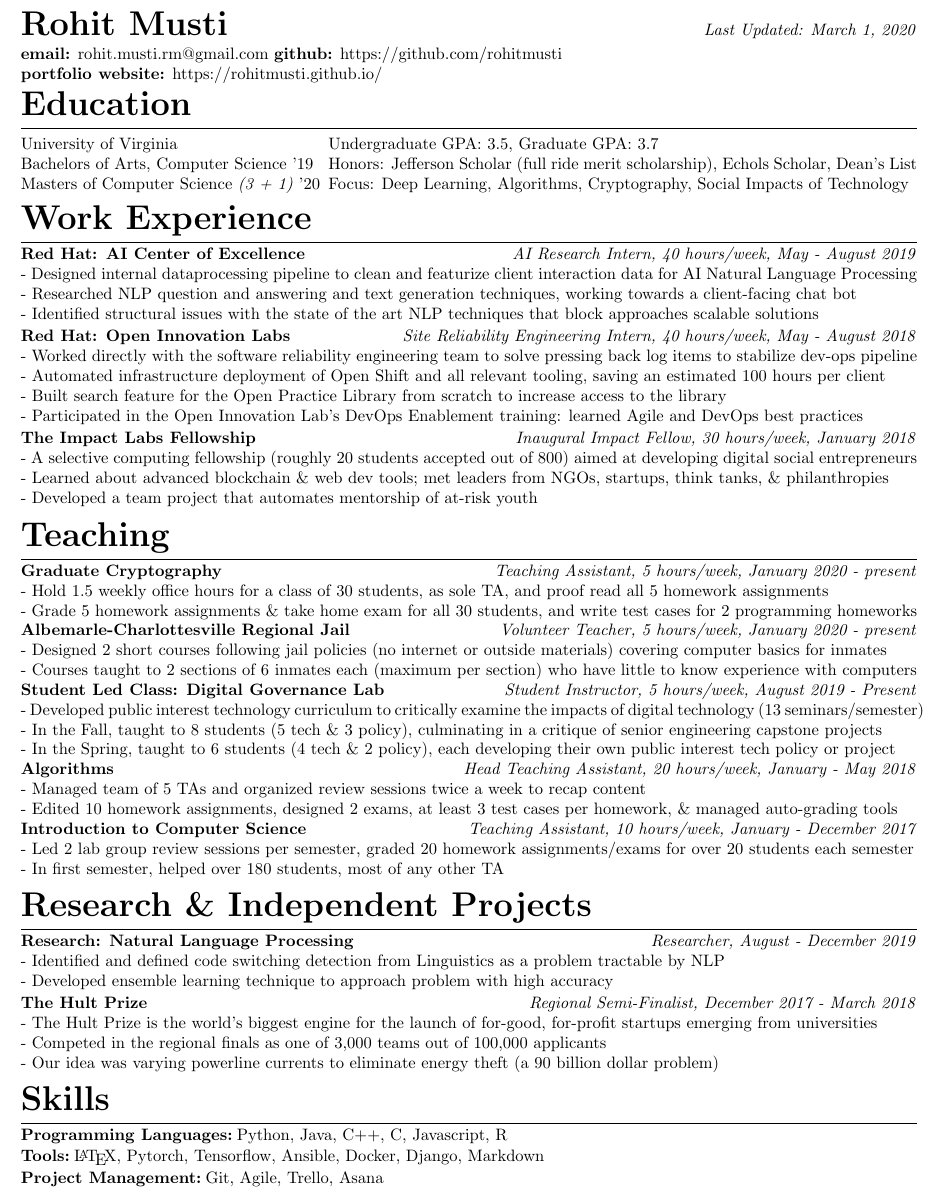
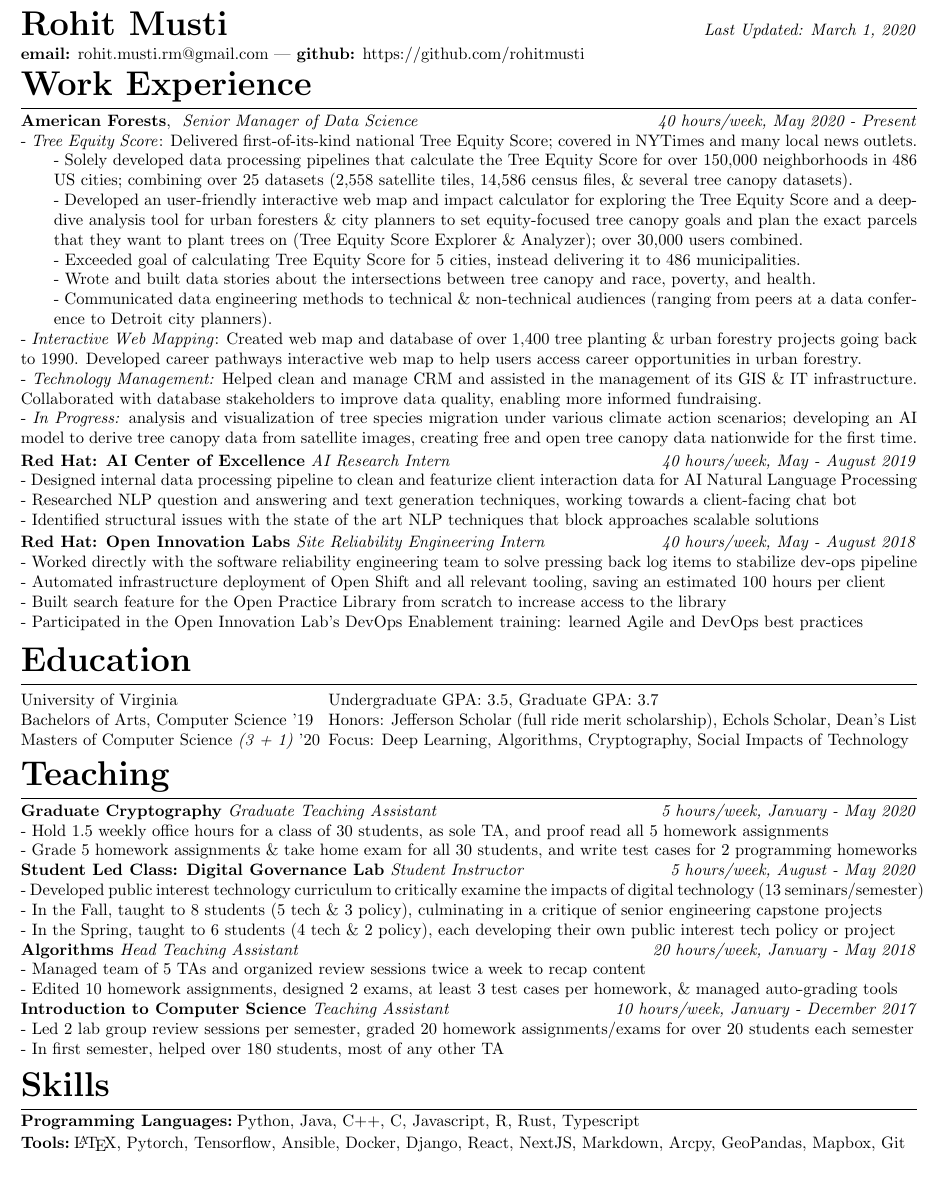
Before and after one commit to rohitmusti/resume, a LaTeX CV (rmusti_resume.tex): part of the page, cut so that both start at the same text. Compiled offline with pdfLaTeX.

Commit message:
added computing for kids, resume update, updates, dropped 'co'

```diff
--- a/rmusti_resume.tex
+++ b/rmusti_resume.tex
@@ -2,6 +2,7 @@
 
 \usepackage{titlesec}
 \usepackage{titling}
+\usepackage{scrextend}
 \usepackage[margin=0.5in]{geometry}
 \usepackage{multicol}
 
@@ -39,9 +40,8 @@
 
     \vspace{0.25em}
 
-    \noindent\textbf{email:} rohit.musti.rm@gmail.com \textbf{github:} https://github.com/rohitmusti
+    \noindent\textbf{email:} rohit.musti.rm@gmail.com | \textbf{github:} https://github.com/rohitmusti
 
-    \noindent\textbf{portfolio website:} https://rohitmusti.github.io/
 }
 
 \begin{document}
@@ -51,6 +51,41 @@
 
 \maketitle
 \vspace{-.35em}
+
+\section{Work Experience}
+\vspace{.15em}
+
+\subsection{American Forests}, \textit{ Senior Manager of Data Science} \hfill \textit{40 hours/week, May 2020 - Present}
+
+\noindent
+- \textit{Tree Equity Score}: Delivered first-of-its-kind national Tree Equity Score; covered in NYTimes and many local news outlets.
+\begin{addmargin}[2em]{0em}% 1em left, 2em right
+- Solely developed data processing pipelines that calculate the Tree Equity Score for over 150,000 neighborhoods in 486 US cities; combining over 25 datasets (2,558 satellite tiles, 14,586 census files, \& several tree canopy datasets).\\
+- Developed an user-friendly interactive web map and impact calculator for exploring the Tree Equity Score and a deep-dive analysis tool for urban foresters \& city planners to set equity-focused tree canopy goals and plan the exact parcels that they want to plant trees on (Tree Equity Score Explorer \& Analyzer); over 30,000 users combined.\\
+- Exceeded goal of calculating Tree Equity Score for 5 cities, instead delivering it to 486 municipalities.\\
+- Wrote and built data stories about the intersections between tree canopy and race, poverty, and health. \\
+- Communicated data engineering methods to technical \& non-technical audiences (ranging from peers at a data conference to Detroit city planners).
+\end{addmargin}
+- \textit{Interactive Web Mapping}: Created web map and database of over 1,400 tree planting \& urban forestry projects going back to 1990. Developed career pathways interactive web map to help users access career opportunities in urban forestry.\\
+- \textit{Technology Management:} Helped clean and manage CRM and assisted in the management of its GIS \& IT infrastructure. Collaborated with database stakeholders to improve data quality, enabling more informed fundraising.\\
+- \textit{In Progress:} analysis and visualization of tree species migration under various climate action scenarios; developing an AI model to derive tree canopy data from satellite images, creating free and open tree canopy data nationwide for the first time.
+
+\vspace{.15em}
+
+\subsection{Red Hat: AI Center of Excellence} \textit{ AI Research Intern} \hfill \textit{40 hours/week, May - August 2019}
+
+\noindent - Designed internal data processing pipeline to clean and featurize client interaction data for AI Natural Language Processing \\
+- Researched NLP question and answering and text generation techniques, working towards a client-facing chat bot\\
+- Identified structural issues with the state of the art NLP techniques that block approaches scalable solutions
+\vspace{.15em}
+
+\subsection{Red Hat: Open Innovation Labs} \textit{ Site Reliability Engineering Intern} \hfill  \textit{40 hours/week, May - August 2018}
+
+\noindent - Worked directly with the software reliability engineering team to solve pressing back log items to stabilize dev-ops pipeline \\
+- Automated infrastructure deployment of Open Shift and all relevant tooling, saving an estimated 100 hours per client \\
+- Built search feature for the Open Practice Library from scratch to increase access to the library \\
+- Participated in the Open Innovation Lab’s DevOps Enablement training: learned Agile and DevOps best practices
+\vspace{.15em}
 
 \section{Education}
 
@@ -68,83 +103,38 @@
 \end{multicols}
 \vspace{-2.5em}
 
-\section{Work Experience}
-\vspace{.15em}
-
-\subsection{Red Hat: AI Center of Excellence} \hfill \textit{AI Research Intern, 40 hours/week, May - August 2019}
-
-\noindent - Designed internal dataprocessing pipeline to clean and featurize client interaction data for AI Natural Language Processing \\
-- Researched NLP question and answering and text generation techniques, working towards a client-facing chat bot\\
-- Identified structural issues with the state of the art NLP techniques that block approaches scalable solutions
-\vspace{.15em}
-
-\subsection{Red Hat: Open Innovation Labs} \hfill \textit{Site Reliability Engineering Intern, 40 hours/week, May - August 2018}
-
-\noindent - Worked directly with the software reliability engineering team to solve pressing back log items to stabilize dev-ops pipeline \\
-- Automated infrastructure deployment of Open Shift and all relevant tooling, saving an estimated 100 hours per client \\
-- Built search feature for the Open Practice Library from scratch to increase access to the library \\
-- Participated in the Open Innovation Lab’s DevOps Enablement training: learned Agile and DevOps best practices
-\vspace{.15em}
-
-\subsection{The Impact Labs Fellowship} \hfill \textit{Inaugural Impact Fellow, 30 hours/week, January 2018}
-
-\noindent - A selective computing fellowship (roughly 20 students accepted out of 800) aimed at developing digital social entrepreneurs \\
-- Learned about advanced blockchain \& web dev tools; met leaders from NGOs, startups, think tanks, \& philanthropies \\
-- Developed a team project that automates mentorship of at-risk youth
-\vspace{.05em}
 
 \section{Teaching}
 \vspace{.15em}
 
-\subsection{Graduate Cryptography} \hfill \textit{Teaching Assistant, 5 hours/week, January 2020 - present}
+\subsection{Graduate Cryptography} \textit{ Graduate Teaching Assistant} \hfill \textit{5 hours/week, January - May 2020}
 
 \noindent - Hold 1.5 weekly office hours for a class of 30 students, as sole TA, and proof read all 5 homework assignments \\
 - Grade 5 homework assignments \& take home exam for all 30 students, and write test cases for 2 programming homeworks
 
-\subsection{Albemarle-Charlottesville Regional Jail} \hfill \textit{Volunteer Teacher, 5 hours/week, January 2020 - present}
-
-\noindent - Designed 2 short courses following jail policies (no internet or outside materials) covering computer basics for inmates \\
-- Courses taught to 2 sections of 6 inmates each (maximum per section) who have little to know experience with computers
-
-\subsection{Student Led Class: Digital Governance Lab} \hfill \textit{Student Instructor, 5 hours/week, August 2019 - Present}
+\subsection{Student Led Class: Digital Governance Lab} \textit{ Student Instructor} \hfill \textit{5 hours/week, August - May 2020}
 
 \noindent - Developed public interest technology curriculum to critically examine the impacts of digital technology (13 seminars/semester) \\
 - In the Fall, taught to 8 students (5 tech \& 3 policy), culminating in a critique of senior engineering capstone projects \\
 - In the Spring, taught to 6 students (4 tech \& 2 policy), each developing their own public interest tech policy or project
 
-\subsection{Algorithms} \hfill \textit{Head Teaching Assistant, 20 hours/week, January - May 2018}
+\subsection{Algorithms} \textit{ Head Teaching Assistant} \hfill \textit{20 hours/week, January - May 2018}
 
 \noindent - Managed team of 5 TAs and organized review sessions twice a week to recap content \\
 - Edited 10 homework assignments, designed 2 exams, at least 3 test cases per homework, \& managed auto-grading tools
 
-\subsection{Introduction to Computer Science} \hfill \textit{Teaching Assistant, 10 hours/week, January - December 2017}
+\subsection{Introduction to Computer Science} \textit{ Teaching Assistant} \hfill \textit{10 hours/week, January - December 2017}
 
 \noindent - Led 2 lab group review sessions per semester, graded 20 homework assignments/exams for over 20 students each semester \\
 - In first semester, helped over 180 students, most of any other TA
 
-\section{Research \& Independent Projects}
-\vspace{.15em}
-
-\subsection{Research: Natural Language Processing} \hfill \textit{Researcher, August - December 2019}
-
-\noindent - Identified and defined code switching detection from Linguistics as a problem tractable by NLP\\
-- Developed ensemble learning technique to approach problem with high accuracy
- \vspace{.15em}
-
-\subsection{The Hult Prize} \hfill \textit{Regional Semi-Finalist, December 2017 - March 2018}
-
-\noindent - The Hult Prize is the world’s biggest engine for the launch of for-good, for-profit startups emerging from universities \\
-- Competed in the regional finals as one of 3,000 teams out of 100,000 applicants \\
-- Our idea was varying powerline currents to eliminate energy theft (a 90 billion dollar problem)
 
 \section{Skills}
 \vspace{.15em}
 
 \subsubsection{Programming Languages}
-Python, Java, C++, C, Javascript, R
+Python, Java, C++, C, Javascript, R, Rust, Typescript
 \subsubsection{Tools}
-{\LaTeX}, Pytorch, Tensorflow, Ansible, Docker, Django, Markdown
-\subsubsection{Project Management}
-Git, Agile, Trello, Asana
+{\LaTeX}, Pytorch, Tensorflow, Ansible, Docker, Django, React, NextJS, Markdown, Arcpy, GeoPandas, Mapbox, Git
 
 \end{document}
```
Also changed, not shown: rmusti_resume.pdf.
